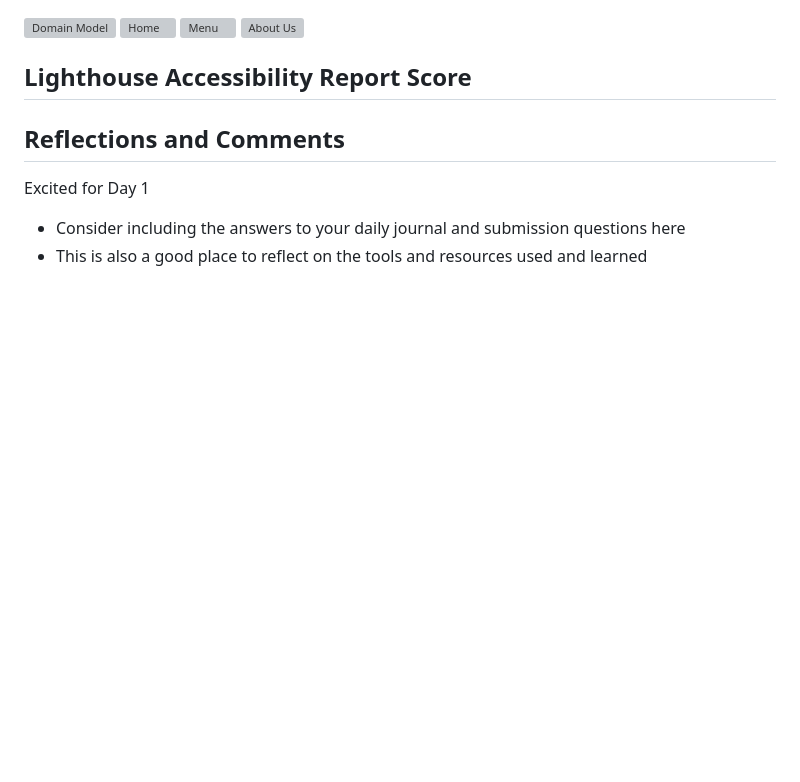
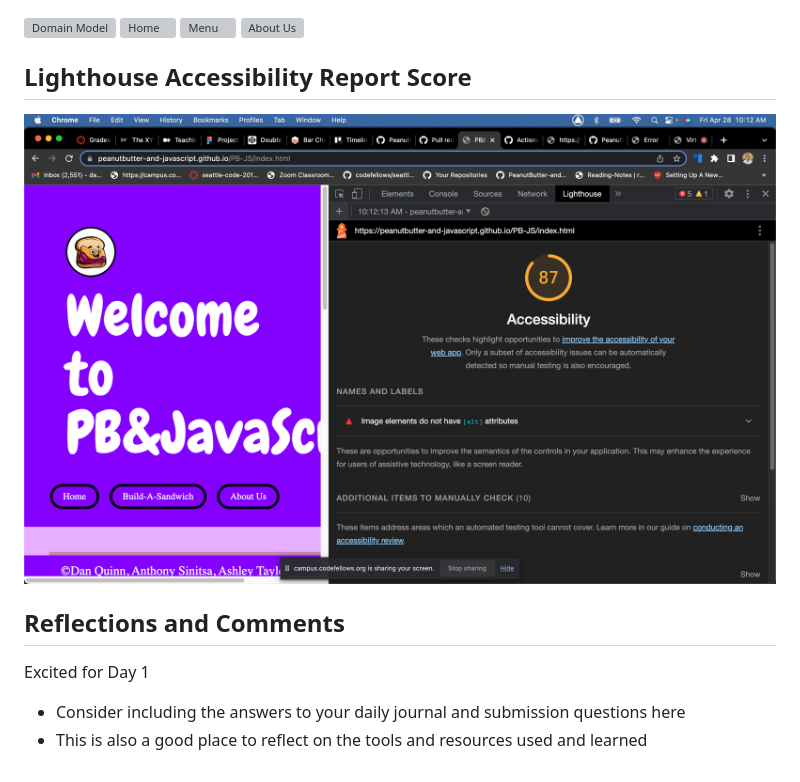
Before and after one commit to PeanutButter-and-JavaScript/PB-JS, a Markdown page: README.md, the part around the change. GitHub-like rendering; pictures changed too: img/Screenshot 2023-04-28 at 10.12.37 AM.png (added); blank space fills up the shorter version; grey boxes are pictures that could not be loaded.

```diff
--- a/README.md
+++ b/README.md
@@ -26,7 +26,7 @@ Dan Quinn
 
 ## Lighthouse Accessibility Report Score
 
-
+![Lighthouse  Score](img/Screenshot%202023-04-28%20at%2010.12.37%20AM.png)
 
 ## Reflections and Comments
 
```
Also changed, not shown: 1 other file.
